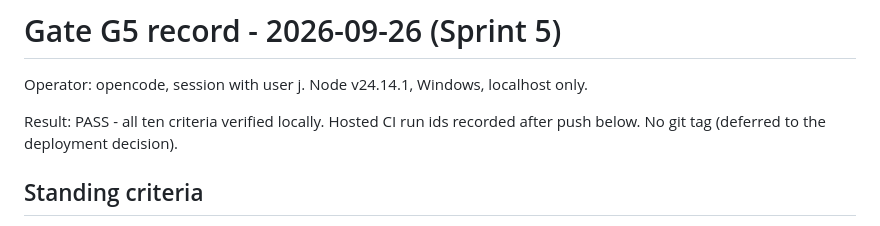
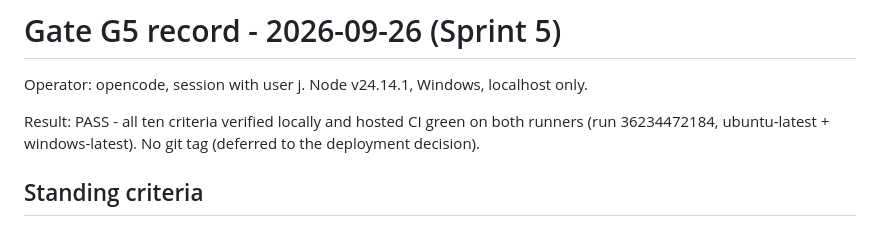
Before and after one commit to jamesdileva/AI-Playground, a Markdown page: gates/G5-2026-09-26.md, the part around the change. GitHub-like rendering.

Commit message:
Close G5 with hosted CI evidence

```diff
--- a/gates/G5-2026-09-26.md
+++ b/gates/G5-2026-09-26.md
@@ -2,8 +2,9 @@
 
 Operator: opencode, session with user j. Node v24.14.1, Windows, localhost only.
 
-Result: PASS - all ten criteria verified locally. Hosted CI run ids recorded
-after push below. No git tag (deferred to the deployment decision).
+Result: PASS - all ten criteria verified locally and hosted CI green on
+both runners (run 36234472184, ubuntu-latest + windows-latest). No git tag
+(deferred to the deployment decision).
 
 ## Standing criteria
 
```
Also changed, not shown: worklog.md (+1 -1 lines).
